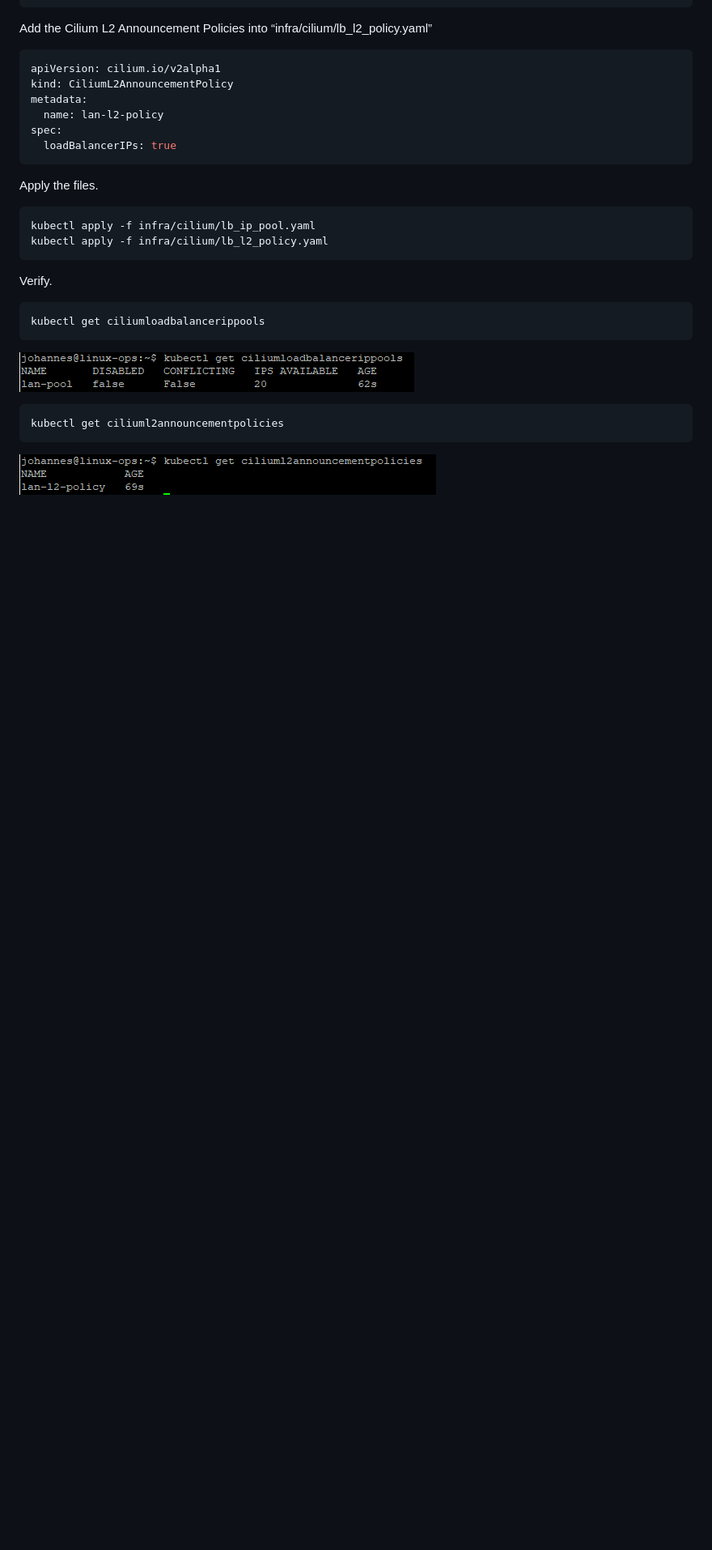
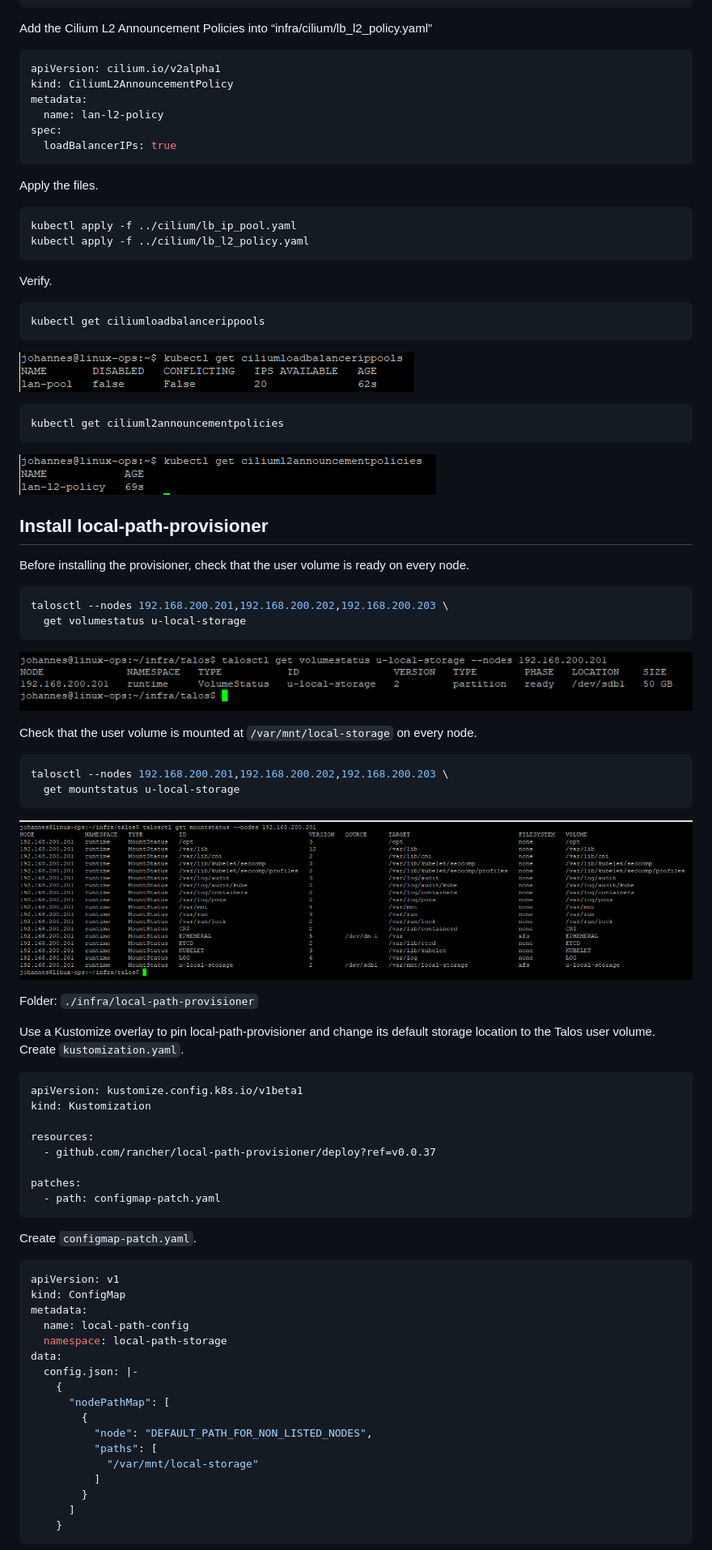
Before and after one commit to johannes-kuhfuss/shost, a Markdown page: stage01/docs/Stage-01 Installation.md, the part around the change printed below. Shown: that part at 81% size. Drawn GitHub-style; pictures changed too: stage01/docs/images/uservol-mounts.png (added), stage01/docs/images/uservol-present.png (added); blank space fills up the shorter version.

Commit message:
local path provisioner

````diff
--- a/stage01/docs/Stage-01 Installation.md
+++ b/stage01/docs/Stage-01 Installation.md
@@ -665,8 +689,8 @@ spec:
 Apply the files.
 
 ```bash
-kubectl apply -f infra/cilium/lb_ip_pool.yaml
-kubectl apply -f infra/cilium/lb_l2_policy.yaml
+kubectl apply -f ../cilium/lb_ip_pool.yaml
+kubectl apply -f ../cilium/lb_l2_policy.yaml
 ```
 
 Verify.
@@ -682,3 +706,62 @@ kubectl get ciliuml2announcementpolicies
 ```
 
 ![Cilium l2 announcement policy status](images/cilium-l2-announcement-policy-status.png)
+
+## Install local-path-provisioner
+
+Before installing the provisioner, check that the user volume is ready on every node.
+
+```bash
+talosctl --nodes 192.168.200.201,192.168.200.202,192.168.200.203 \
+  get volumestatus u-local-storage
+```
+
+![User Volume Present](images/uservol-present.png)
+
+Check that the user volume is mounted at `/var/mnt/local-storage` on every node.
+
+```bash
+talosctl --nodes 192.168.200.201,192.168.200.202,192.168.200.203 \
+  get mountstatus u-local-storage
+```
+
+![User Volume Mounted](images/uservol-mounts.png)
+
+Folder: `./infra/local-path-provisioner`
+
+Use a Kustomize overlay to pin local-path-provisioner and change its default
+storage location to the Talos user volume. Create `kustomization.yaml`.
+
+```yaml
+apiVersion: kustomize.config.k8s.io/v1beta1
+kind: Kustomization
+
+resources:
+  - github.com/rancher/local-path-provisioner/deploy?ref=v0.0.37
+
+patches:
+  - path: configmap-patch.yaml
+```
+
+Create `configmap-patch.yaml`.
+
+```yaml
+apiVersion: v1
+kind: ConfigMap
+metadata:
+  name: local-path-config
+  namespace: local-path-storage
+data:
+  config.json: |-
+    {
+      "nodePathMap": [
+        {
+          "node": "DEFAULT_PATH_FOR_NON_LISTED_NODES",
+          "paths": [
+            "/var/mnt/local-storage"
+          ]
+        }
+      ]
+    }
+```
+
````
Also changed, not shown: other parts of stage01/docs/Stage-01 Installation.md (+113 -2 lines), 4 other files.
